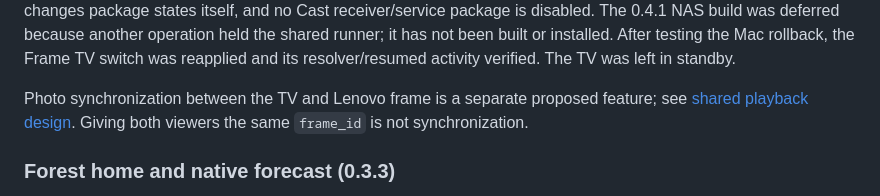
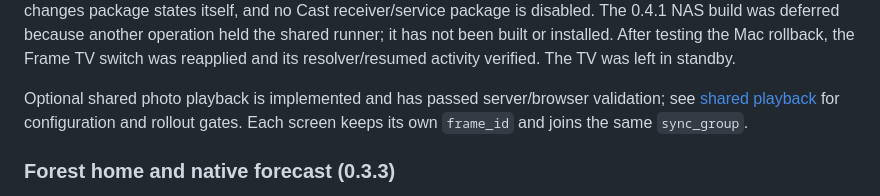
Before and after one commit to wyattf1995/immich-smart-frame, a Markdown page: tvos/README.md, the part around the change. Rendered like a GitHub page.

Commit message:
docs(playback): record verified server and browser acceptance

```diff
--- a/tvos/README.md
+++ b/tvos/README.md
@@ -133,9 +133,9 @@ was deferred because another operation held the shared runner; it has not been
 built or installed. After testing the Mac rollback, the Frame TV switch was
 reapplied and its resolver/resumed activity verified. The TV was left in standby.
 
-Photo synchronization between the TV and Lenovo frame is a separate proposed
-feature; see [shared playback design](PHOTO-SYNC.md). Giving both viewers the same
-`frame_id` is not synchronization.
+Optional shared photo playback is implemented and has passed server/browser
+validation; see [shared playback](PHOTO-SYNC.md) for configuration and rollout gates.
+Each screen keeps its own `frame_id` and joins the same `sync_group`.
 
 ### Forest home and native forecast (0.3.3)
 
```
Also changed, not shown: tvos/PHOTO-SYNC-VALIDATION.md (added, +47 -0 lines), tvos/PHOTO-SYNC.md (+5 -3 lines).
